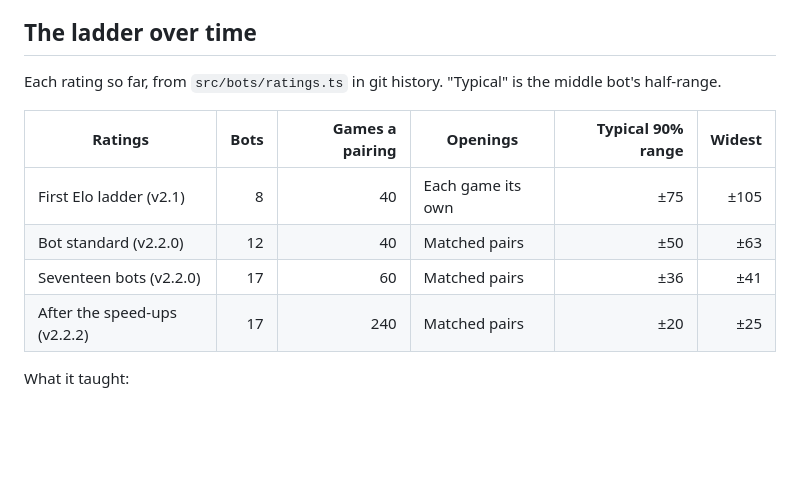
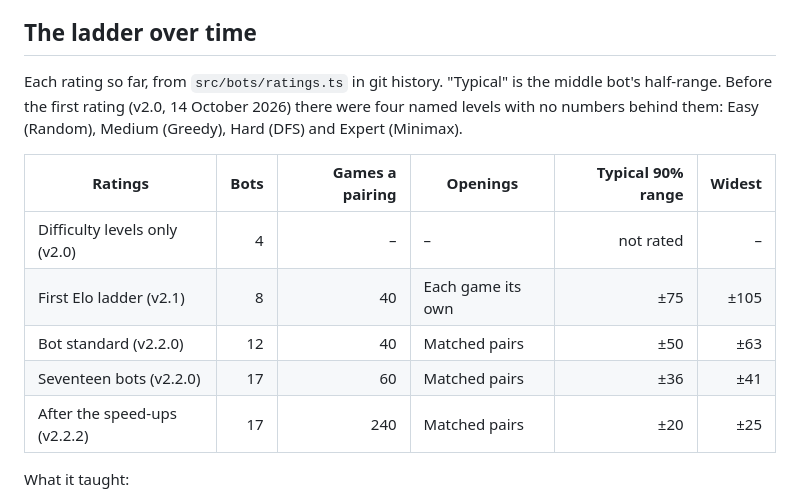
Before and after one commit to seven-leven/mancala, a Markdown page: RATING.md, the part around the change. GitHub-like rendering; blank space fills up the shorter version.

Commit message:
RATING.md: the four named levels before the first rating
Co-Authored-By: Claude Opus 5.5 <noreply@anthropic.com>

```diff
--- a/RATING.md
+++ b/RATING.md
@@ -140,14 +140,17 @@ anyone's history.
 
 ## The ladder over time
 
-Each rating so far, from `src/bots/ratings.ts` in git history. "Typical" is the middle bot's half-range.
+Each rating so far, from `src/bots/ratings.ts` in git history. "Typical" is the middle bot's half-range. Before the
+first rating (v2.0, 14 October 2026) there were four named levels with no numbers behind them: Easy (Random), Medium
+(Greedy), Hard (DFS) and Expert (Minimax).
 
-| Ratings                      | Bots | Games a pairing | Openings          | Typical 90% range | Widest |
-| ---------------------------- | ---: | --------------: | ----------------- | ----------------: | -----: |
-| First Elo ladder (v2.1)      |    8 |              40 | Each game its own |               ±75 |   ±105 |
-| Bot standard (v2.2.0)        |   12 |              40 | Matched pairs     |               ±50 |    ±63 |
-| Seventeen bots (v2.2.0)      |   17 |              60 | Matched pairs     |               ±36 |    ±41 |
-| After the speed-ups (v2.2.2) |   17 |             240 | Matched pairs     |               ±20 |    ±25 |
+| Ratings                       | Bots | Games a pairing | Openings          | Typical 90% range | Widest |
+| ----------------------------- | ---: | --------------: | ----------------- | ----------------: | -----: |
+| Difficulty levels only (v2.0) |    4 |               – | –                 |         not rated |      – |
+| First Elo ladder (v2.1)       |    8 |              40 | Each game its own |               ±75 |   ±105 |
+| Bot standard (v2.2.0)         |   12 |              40 | Matched pairs     |               ±50 |    ±63 |
+| Seventeen bots (v2.2.0)       |   17 |              60 | Matched pairs     |               ±36 |    ±41 |
+| After the speed-ups (v2.2.2)  |   17 |             240 | Matched pairs     |               ±20 |    ±25 |
 
 What it taught:
 
```
